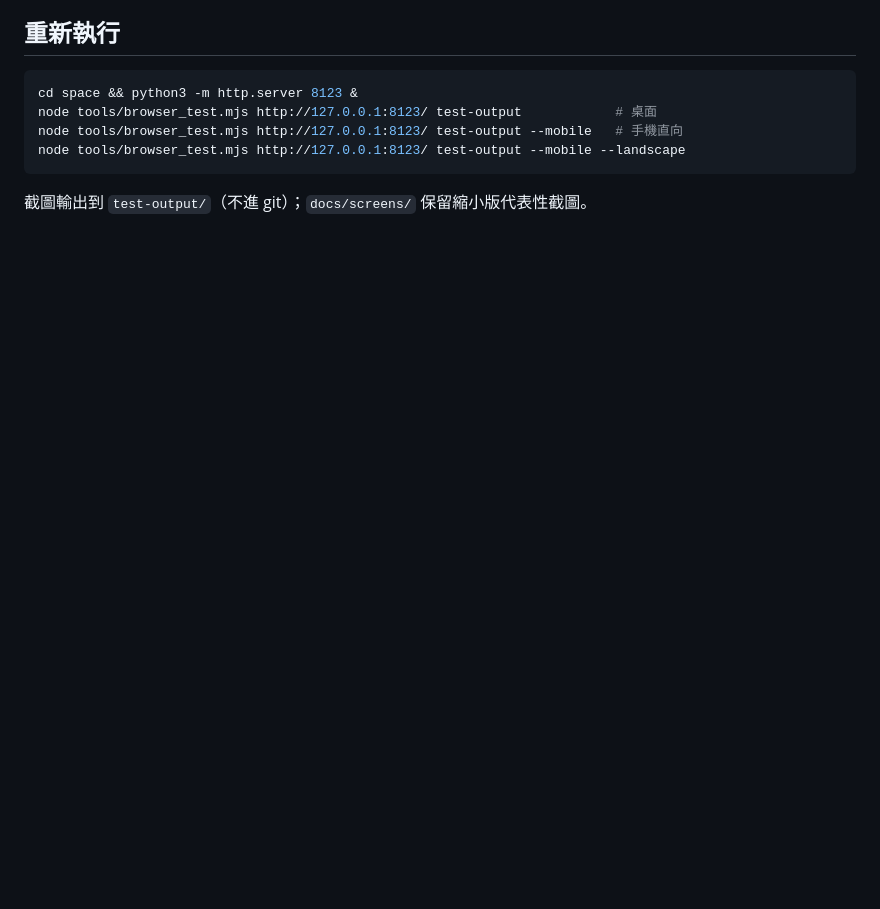
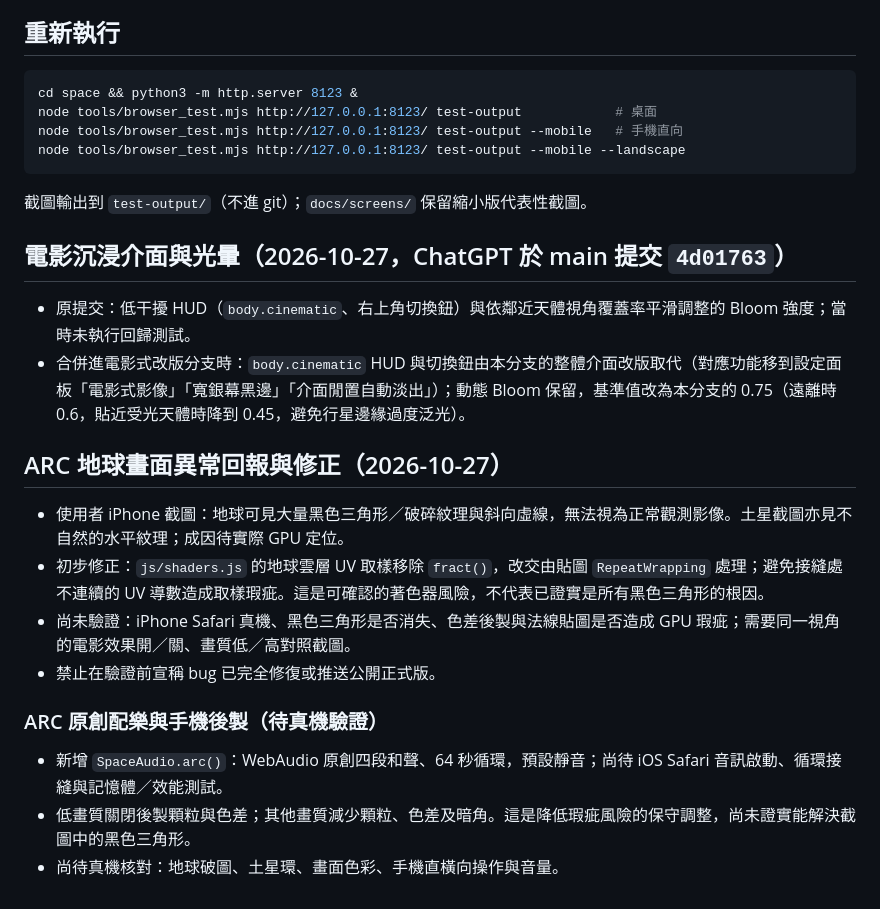
Before and after one commit to nicko751031-a11y/nic-deep-field, a Markdown page: TESTING.md, the part around one of its changes. GitHub-like rendering; blank space fills up the shorter version.

Commit message:
同步 ARC 正式版：TESTING.md

````diff
--- a/TESTING.md
+++ b/TESTING.md
@@ -77,3 +99,23 @@ node tools/browser_test.mjs http://127.0.0.1:8123/ test-output --mobile   # 手
 node tools/browser_test.mjs http://127.0.0.1:8123/ test-output --mobile --landscape
 ```
 截圖輸出到 `test-output/`（不進 git）；`docs/screens/` 保留縮小版代表性截圖。
+
+## 電影沉浸介面與光暈（2026-10-27，ChatGPT 於 main 提交 `4d01763`）
+
+- 原提交：低干擾 HUD（`body.cinematic`、右上角切換鈕）與依鄰近天體視角覆蓋率平滑調整的 Bloom 強度；當時未執行回歸測試。
+- 合併進電影式改版分支時：`body.cinematic` HUD 與切換鈕由本分支的整體介面改版取代（對應功能移到設定面板「電影式影像」「寬銀幕黑邊」「介面閒置自動淡出」）；動態 Bloom 保留，基準值改為本分支的 0.75（遠離時 0.6，貼近受光天體時降到 0.45，避免行星邊緣過度泛光）。
+
+
+## ARC 地球畫面異常回報與修正（2026-10-27）
+
+- 使用者 iPhone 截圖：地球可見大量黑色三角形／破碎紋理與斜向虛線，無法視為正常觀測影像。土星截圖亦見不自然的水平紋理；成因待實際 GPU 定位。
+- 初步修正：`js/shaders.js` 的地球雲層 UV 取樣移除 `fract()`，改交由貼圖 `RepeatWrapping` 處理；避免接縫處不連續的 UV 導數造成取樣瑕疵。這是可確認的著色器風險，不代表已證實是所有黑色三角形的根因。
+- 尚未驗證：iPhone Safari 真機、黑色三角形是否消失、色差後製與法線貼圖是否造成 GPU 瑕疵；需要同一視角的電影效果開／關、畫質低／高對照截圖。
+- 禁止在驗證前宣稱 bug 已完全修復或推送公開正式版。
+
+
+### ARC 原創配樂與手機後製（待真機驗證）
+
+- 新增 `SpaceAudio.arc()`：WebAudio 原創四段和聲、64 秒循環，預設靜音；尚待 iOS Safari 音訊啟動、循環接縫與記憶體／效能測試。
+- 低畫質關閉後製顆粒與色差；其他畫質減少顆粒、色差及暗角。這是降低瑕疵風險的保守調整，尚未證實能解決截圖中的黑色三角形。
+- 尚待真機核對：地球破圖、土星環、畫面色彩、手機直橫向操作與音量。
````
Also changed, not shown: other parts of TESTING.md (+25 -3 lines).
